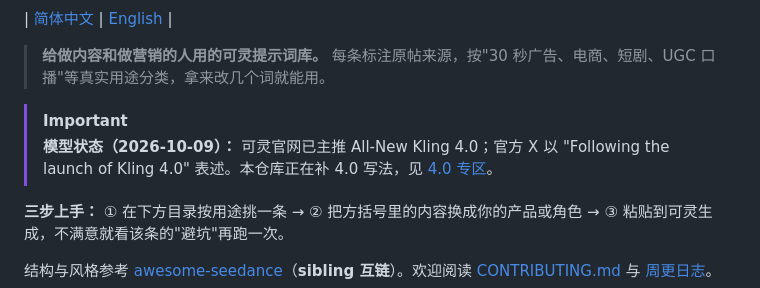
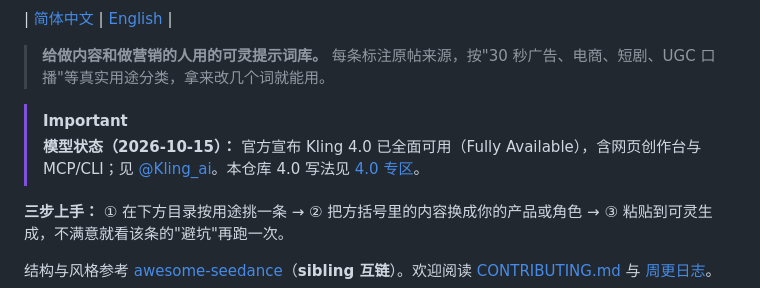
Before and after one commit to DSeaStar/awesome-kling, a Markdown page: README.md, the part around one of its changes. GitHub-like rendering.

Commit message:
docs: mark Kling 4.0 fully available (2026-10-15)

```diff
--- a/README.md
+++ b/README.md
@@ -9,7 +9,7 @@ Last updated on 2026-10-06 17-32-34
 > **给做内容和做营销的人用的可灵提示词库。** 每条标注原帖来源，按"30 秒广告、电商、短剧、UGC 口播"等真实用途分类，拿来改几个词就能用。
 
 > [!IMPORTANT]
-> **模型状态（2026-10-09）：** 可灵官网已主推 All-New Kling 4.0；官方 X 以 "Following the launch of Kling 4.0" 表述。本仓库正在补 4.0 写法，见 [4.0 专区](#0-kling-40-专区)。
+> **模型状态（2026-10-15）：** 官方宣布 Kling 4.0 已全面可用（Fully Available），含网页创作台与 MCP/CLI；见 [@Kling_ai](https://x.com/Kling_ai/status/2110747537187709424)。本仓库 4.0 写法见 [4.0 专区](#0-kling-40-专区)。
 
 **三步上手：** ① 在下方目录按用途挑一条 → ② 把方括号里的内容换成你的产品或角色 → ③ 粘贴到可灵生成，不满意就看该条的"避坑"再跑一次。
 
```
Also changed, not shown: other parts of README.md (+1 -1 lines).
